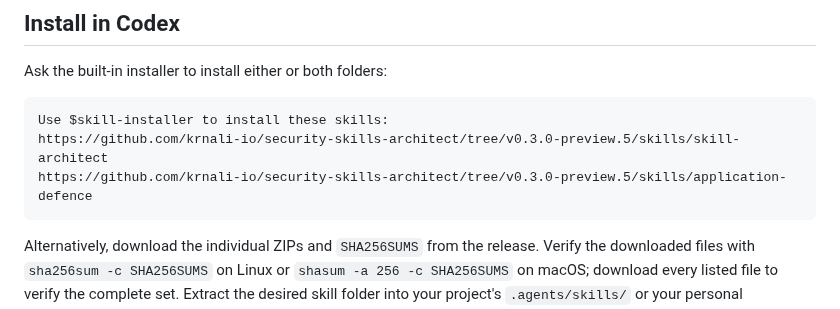
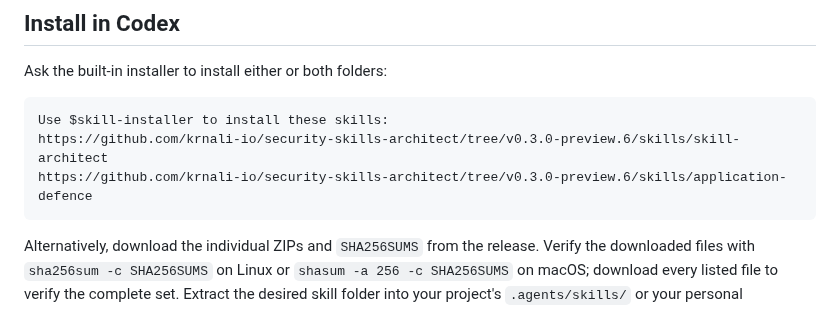
Before and after one commit to krnali-io/security-skills-architect, a Markdown page: README.md, the part around one of its changes. Rendered like a GitHub page.

Commit message:
Point downloads to the verified security preview

````diff
--- a/README.md
+++ b/README.md
@@ -25,8 +25,8 @@ Ask the built-in installer to install either or both folders:
 
 ```text
 Use $skill-installer to install these skills:
-https://github.com/krnali-io/security-skills-architect/tree/v0.3.0-preview.5/skills/skill-architect
-https://github.com/krnali-io/security-skills-architect/tree/v0.3.0-preview.5/skills/application-defence
+https://github.com/krnali-io/security-skills-architect/tree/v0.3.0-preview.6/skills/skill-architect
+https://github.com/krnali-io/security-skills-architect/tree/v0.3.0-preview.6/skills/application-defence
 ```
 
 Alternatively, download the individual ZIPs and `SHA256SUMS` from the release. Verify the downloaded files with `sha256sum -c SHA256SUMS` on Linux or `shasum -a 256 -c SHA256SUMS` on macOS; download every listed file to verify the complete set. Extract the desired skill folder into your project's `.agents/skills/` or your personal `~/.agents/skills/` directory. Preserve each folder name. For an upgrade, move the previous folder outside the skill discovery directory first so versions are not mixed.
````
Also changed, not shown: other parts of README.md (+1 -1 lines), assets/security-skills-terminal.png, 1 other file.
